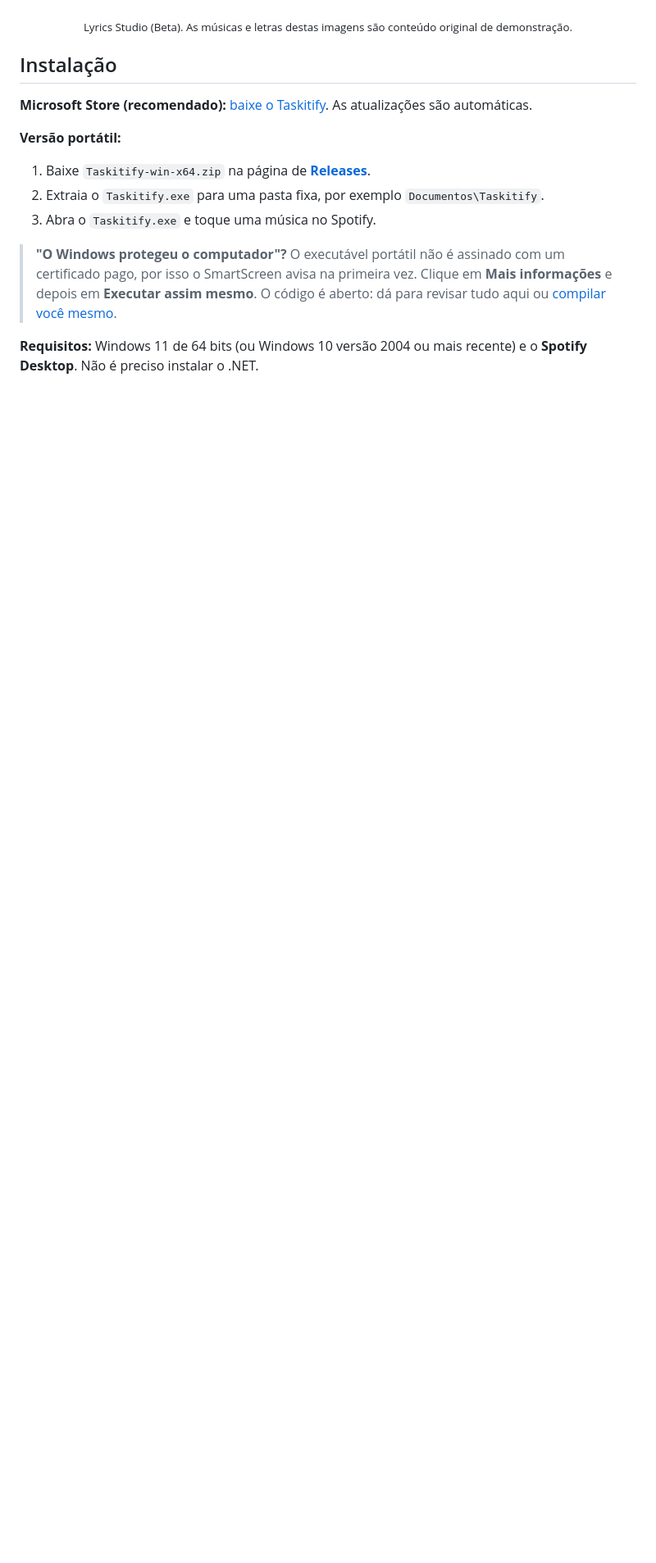
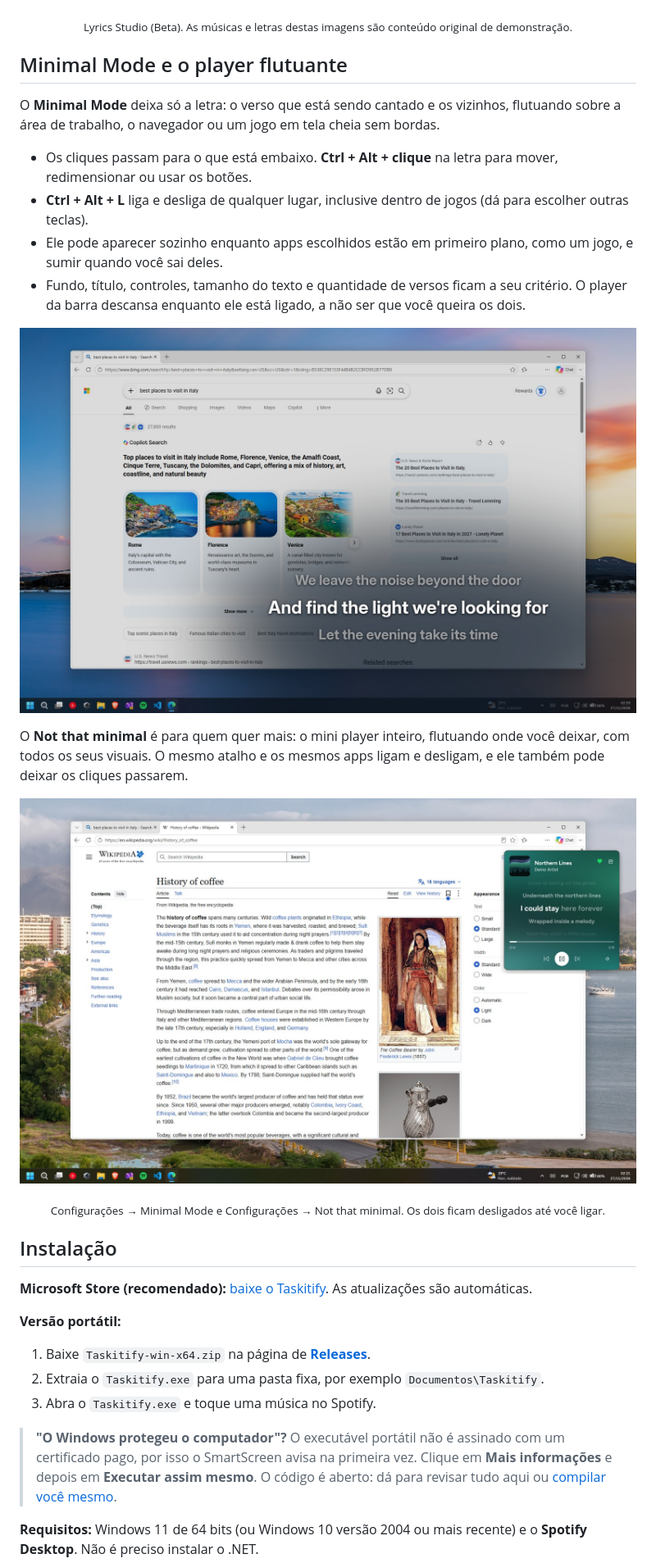
Before and after one commit to CarlosVinniFernandes/Taskitify, a Markdown page: README.pt-BR.md, the part around one of its changes. Shown at 82% size. Rendered like a GitHub page; pictures changed too: docs/images/minimal-mode.jpg (added), docs/images/not-that-minimal.jpg (added); blank space fills up the shorter version.

```diff
--- a/README.pt-BR.md
+++ b/README.pt-BR.md
@@ -65,6 +65,26 @@ A fonte padrão, o LRCLIB, não precisa de Spicetify, login no Spotify nem Premi
   <img src="docs/images/lyrics-studio.jpg" alt="Cartões feitos no Lyrics Studio" width="760" />
 </p>
 <p align="center"><sub>Lyrics Studio (Beta). As músicas e letras destas imagens são conteúdo original de demonstração.</sub></p>
+
+## Minimal Mode e o player flutuante
+
+O **Minimal Mode** deixa só a letra: o verso que está sendo cantado e os vizinhos, flutuando sobre a área de trabalho, o navegador ou um jogo em tela cheia sem bordas.
+
+- Os cliques passam para o que está embaixo. **Ctrl + Alt + clique** na letra para mover, redimensionar ou usar os botões.
+- **Ctrl + Alt + L** liga e desliga de qualquer lugar, inclusive dentro de jogos (dá para escolher outras teclas).
+- Ele pode aparecer sozinho enquanto apps escolhidos estão em primeiro plano, como um jogo, e sumir quando você sai deles.
+- Fundo, título, controles, tamanho do texto e quantidade de versos ficam a seu critério. O player da barra descansa enquanto ele está ligado, a não ser que você queira os dois.
+
+<p align="center">
+  <img src="docs/images/minimal-mode.jpg" alt="Minimal Mode: três versos flutuando sobre uma janela do navegador" width="760" />
+</p>
+
+O **Not that minimal** é para quem quer mais: o mini player inteiro, flutuando onde você deixar, com todos os seus visuais. O mesmo atalho e os mesmos apps ligam e desligam, e ele também pode deixar os cliques passarem.
+
+<p align="center">
+  <img src="docs/images/not-that-minimal.jpg" alt="O mini player flutuando ao lado de um artigo da Wikipédia" width="760" />
+</p>
+<p align="center"><sub>Configurações → Minimal Mode e Configurações → Not that minimal. Os dois ficam desligados até você ligar.</sub></p>
 
 ## Instalação
 
```
Also changed, not shown: other parts of README.pt-BR.md (+6 -1 lines), README.md (+26 -1 lines).
